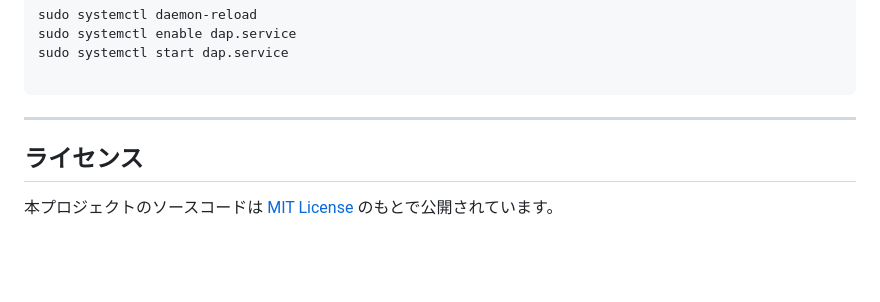
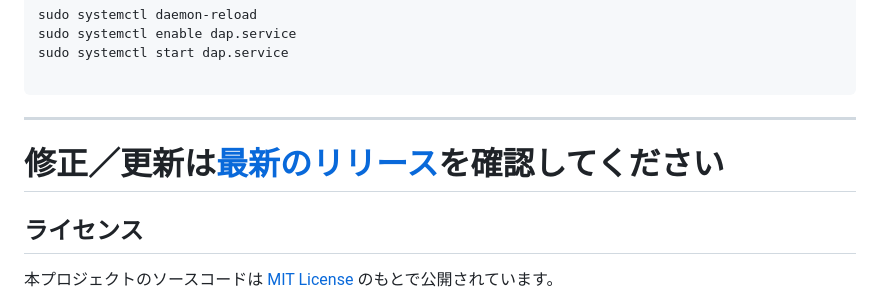
Before and after one commit to KAKURITU-P/Pizero-Epaper_Dap, a Markdown page: README.md, the part around the change. Rendered like a GitHub page; blank space fills up the shorter version.

Commit message:
README.md の更新

````diff
--- a/README.md
+++ b/README.md
@@ -115,6 +115,7 @@ sudo systemctl start dap.service
 ```
 
 ---
+# 修正／更新は[最新のリリース](https://github.com/KAKURITU-P/Pizero-Epaper_Dap/releases/)を確認してください
 
 ## ライセンス
 
````
